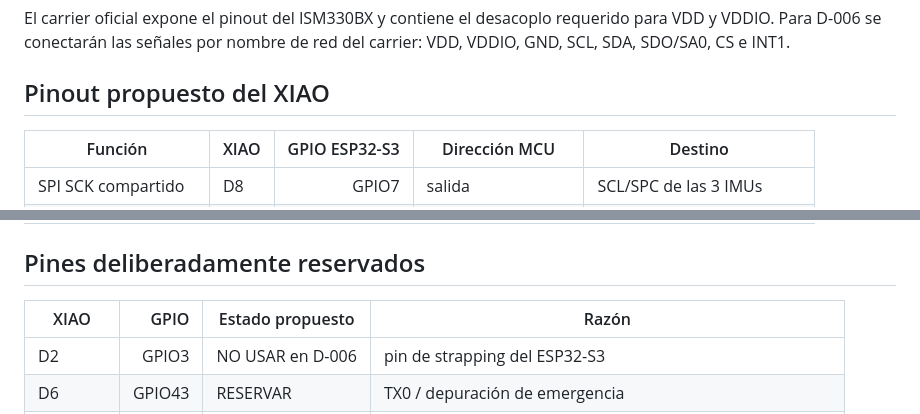
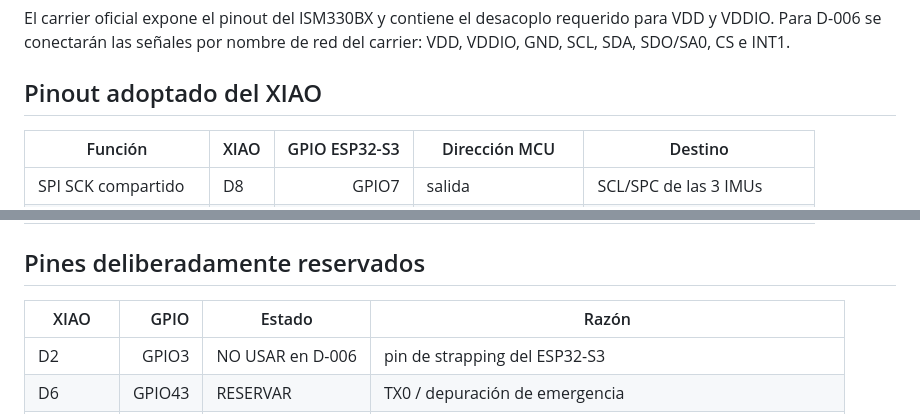
Before and after one commit to 23310396/Brazo-Robotico-Haptico-Teleoperado, a Markdown page: hardware/wearable/pinout_d006.md, 2 parts joined by grey strips. Drawn GitHub-style.

```diff
--- a/hardware/wearable/pinout_d006.md
+++ b/hardware/wearable/pinout_d006.md
@@ -71,7 +71,7 @@ El datasheet caracteriza SPI hasta 10 MHz. Ese valor es un máximo del dispositi
 
 El carrier oficial expone el pinout del ISM330BX y contiene el desacoplo requerido para VDD y VDDIO. Para D-006 se conectarán las señales por nombre de red del carrier: VDD, VDDIO, GND, SCL, SDA, SDO/SA0, CS e INT1.
 
-## Pinout propuesto del XIAO
+## Pinout adoptado del XIAO
 
 | Función | XIAO | GPIO ESP32-S3 | Dirección MCU | Destino |
 |---|---|---:|---|---|
@@ -89,7 +89,7 @@ El carrier oficial expone el pinout del ISM330BX y contiene el desacoplo requeri
 
 ## Pines deliberadamente reservados
 
-| XIAO | GPIO | Estado propuesto | Razón |
+| XIAO | GPIO | Estado | Razón |
 |---|---:|---|---|
 | D2 | GPIO3 | NO USAR en D-006 | pin de strapping del ESP32-S3 |
 | D6 | GPIO43 | RESERVAR | TX0 / depuración de emergencia |
```
Also changed, not shown: other parts of hardware/wearable/pinout_d006.md (+7 -13 lines).
